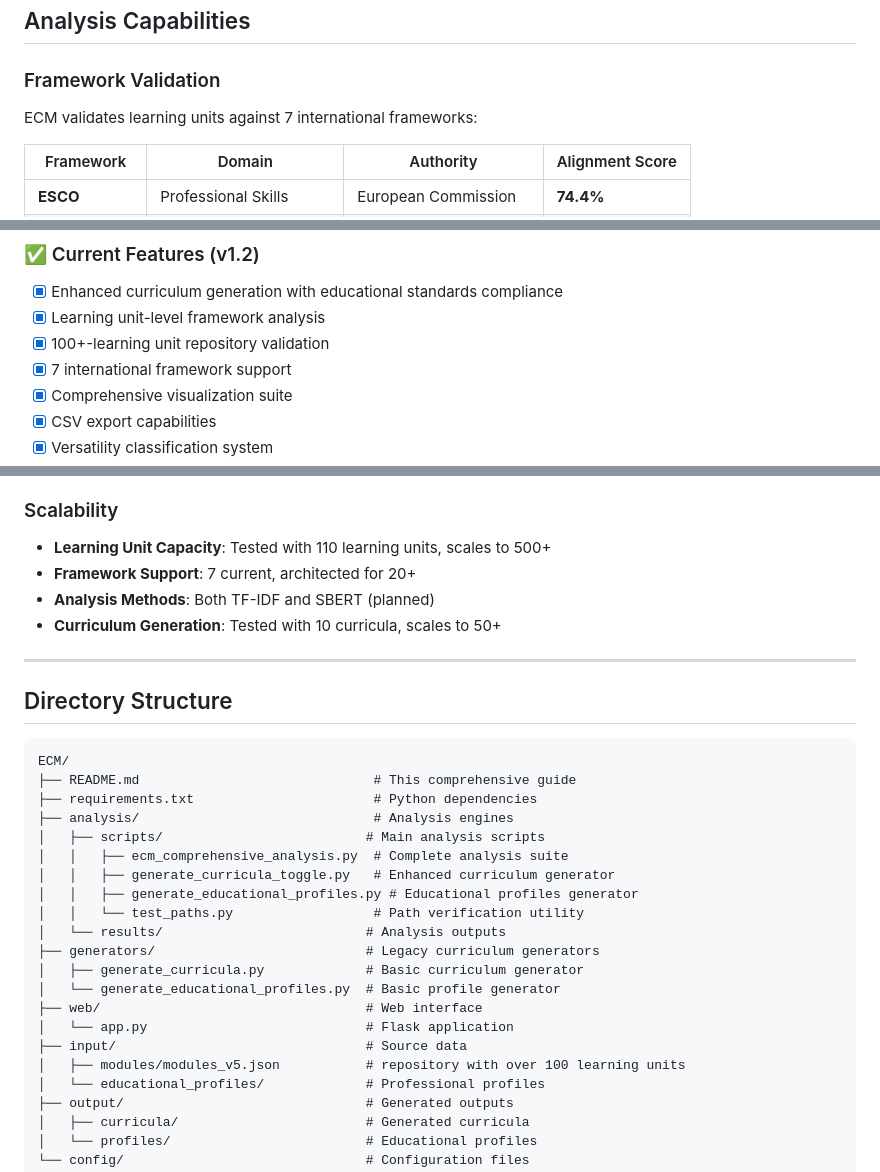
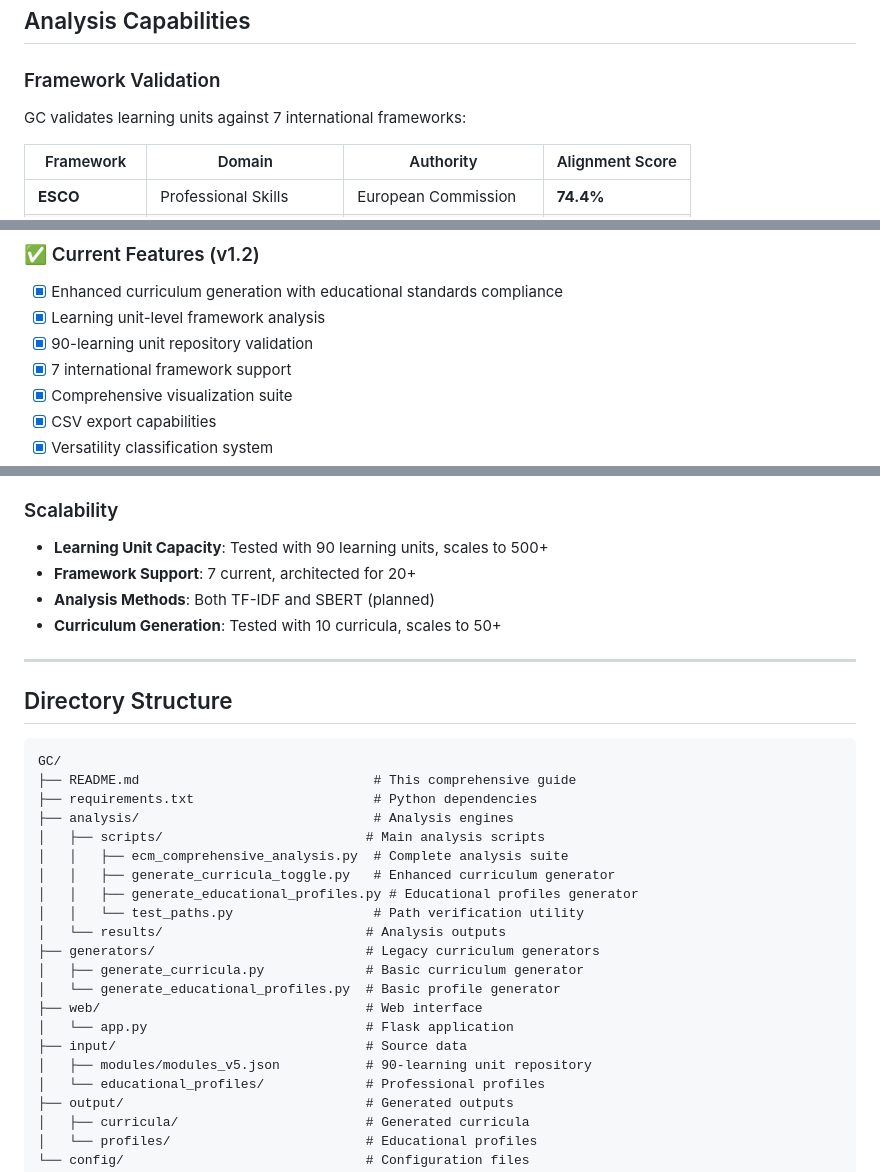
Before and after one commit to dietmarja/ECM, a Markdown page: README.md, 3 parts joined by grey strips. Rendered like a GitHub page.

````diff
--- a/README.md
+++ b/README.md
@@ -182,7 +181,7 @@ The enhanced curriculum generator produces **10 professional curricula** with th
 
 ### Framework Validation
 
-ECM validates learning units against 7 international frameworks:
+GC validates learning units against 7 international frameworks:
 
 | Framework | Domain | Authority | Alignment Score |
 |-----------|---------|-----------|----------------|
@@ -443,7 +442,7 @@ output/profiles/                             # Default location
 ### ✅ Current Features (v1.2)
 - [x] Enhanced curriculum generation with educational standards compliance
 - [x] Learning unit-level framework analysis
-- [x] 100+-learning unit repository validation
+- [x] 90-learning unit repository validation
 - [x] 7 international framework support
 - [x] Comprehensive visualization suite
 - [x] CSV export capabilities
@@ -622,7 +621,7 @@ engine.frameworks['CUSTOM'] = custom_framework
 - **Memory Usage**: <512MB for complete analysis
 
 ### Scalability
-- **Learning Unit Capacity**: Tested with 110 learning units, scales to 500+
+- **Learning Unit Capacity**: Tested with 90 learning units, scales to 500+
 - **Framework Support**: 7 current, architected for 20+
 - **Analysis Methods**: Both TF-IDF and SBERT (planned)
 - **Curriculum Generation**: Tested with 10 curricula, scales to 50+
@@ -632,7 +631,7 @@ engine.frameworks['CUSTOM'] = custom_framework
 ## Directory Structure
 
 ```
-ECM/
+GC/
 ├── README.md                              # This comprehensive guide
 ├── requirements.txt                       # Python dependencies
 ├── analysis/                              # Analysis engines
@@ -648,7 +647,7 @@ ECM/
 ├── web/                                  # Web interface
 │   └── app.py                            # Flask application
 ├── input/                                # Source data
-│   ├── modules/modules_v5.json           # repository with over 100 learning units
+│   ├── modules/modules_v5.json           # 90-learning unit repository
 │   └── educational_profiles/             # Professional profiles
 ├── output/                               # Generated outputs
 │   ├── curricula/                        # Generated curricula
````
Also changed, not shown: other parts of README.md (+22 -34 lines).
